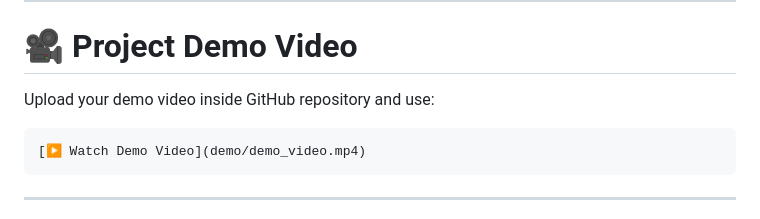
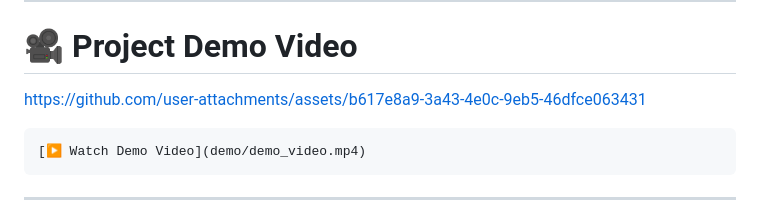
Before and after one commit to SilpaMV/Restaurant-Success-Predictor, a Markdown page: README.md, the part around one of its changes. GitHub-like rendering.

Commit message:
Update README with project details and structure

````diff
--- a/README.md
+++ b/README.md
@@ -283,7 +285,7 @@ Restaurant-Success-Predictor/
 
 # 🎥 Project Demo Video
 
-Upload your demo video inside GitHub repository and use:
+https://github.com/user-attachments/assets/b617e8a9-3a43-4e0c-9eb5-46dfce063431
 
 ```md
 [▶ Watch Demo Video](demo/demo_video.mp4)
````
Also changed, not shown: other parts of README.md (+4 -2 lines).
